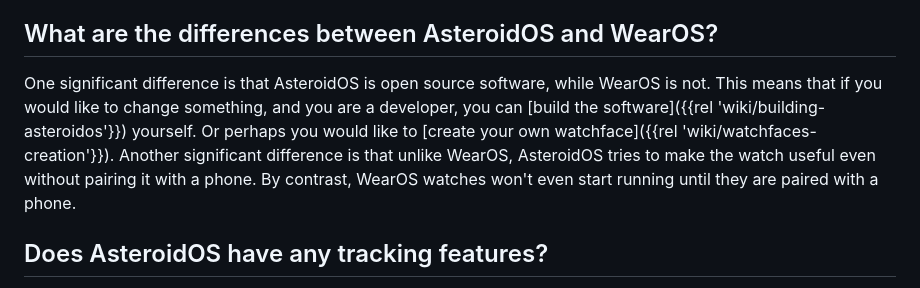
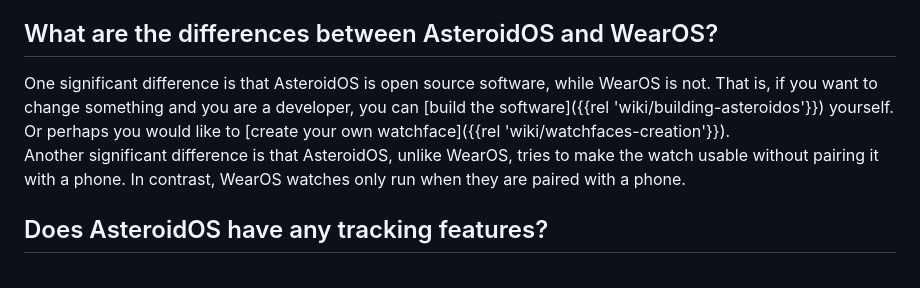
Before and after one commit to AsteroidOS/asteroidos.org, a Markdown page: pages/main/faq.md, the part around the change. Rendered like a GitHub page.

Commit message:
Streamline differences-AsteroidOS-WearOS-section

```diff
--- a/pages/main/faq.md
+++ b/pages/main/faq.md
@@ -42,7 +42,8 @@ No. AsteroidOS uses [libhybris](https://en.wikipedia.org/wiki/Hybris_(software))
 No. [WearOS](https://en.wikipedia.org/wiki/Wear_OS) is a version of Android that runs on wearable devices. AsteroidOS is a Linux distribution that does not run Android and therefore cannot run either Android or WearOS applications.
 
 ## What are the differences between AsteroidOS and WearOS?
-One significant difference is that AsteroidOS is open source software, while WearOS is not. This means that if you would like to change something, and you are a developer, you can [build the software]({{rel 'wiki/building-asteroidos'}}) yourself. Or perhaps you would like to [create your own watchface]({{rel 'wiki/watchfaces-creation'}}). Another significant difference is that unlike WearOS, AsteroidOS tries to make the watch useful even without pairing it with a phone. By contrast, WearOS watches won't even start running until they are paired with a phone.
+One significant difference is that AsteroidOS is open source software, while WearOS is not. That is, if you want to change something and you are a developer, you can [build the software]({{rel 'wiki/building-asteroidos'}}) yourself. Or perhaps you would like to [create your own watchface]({{rel 'wiki/watchfaces-creation'}}).\
+Another significant difference is that AsteroidOS, unlike WearOS, tries to make the watch usable without pairing it with a phone. In contrast, WearOS watches only run when they are paired with a phone.
 
 ## Does AsteroidOS have any tracking features?
 No. AsteroidOS does not collect any tracking data and you don't need to use or establish any accounts to use it. Nothing on the default installation is able to connect to the internet. While it is possible to [connect an AsteroidOS watch to the internet]({{rel 'wiki/ip-connection'}}) this must be explicitly done by the user.
```
